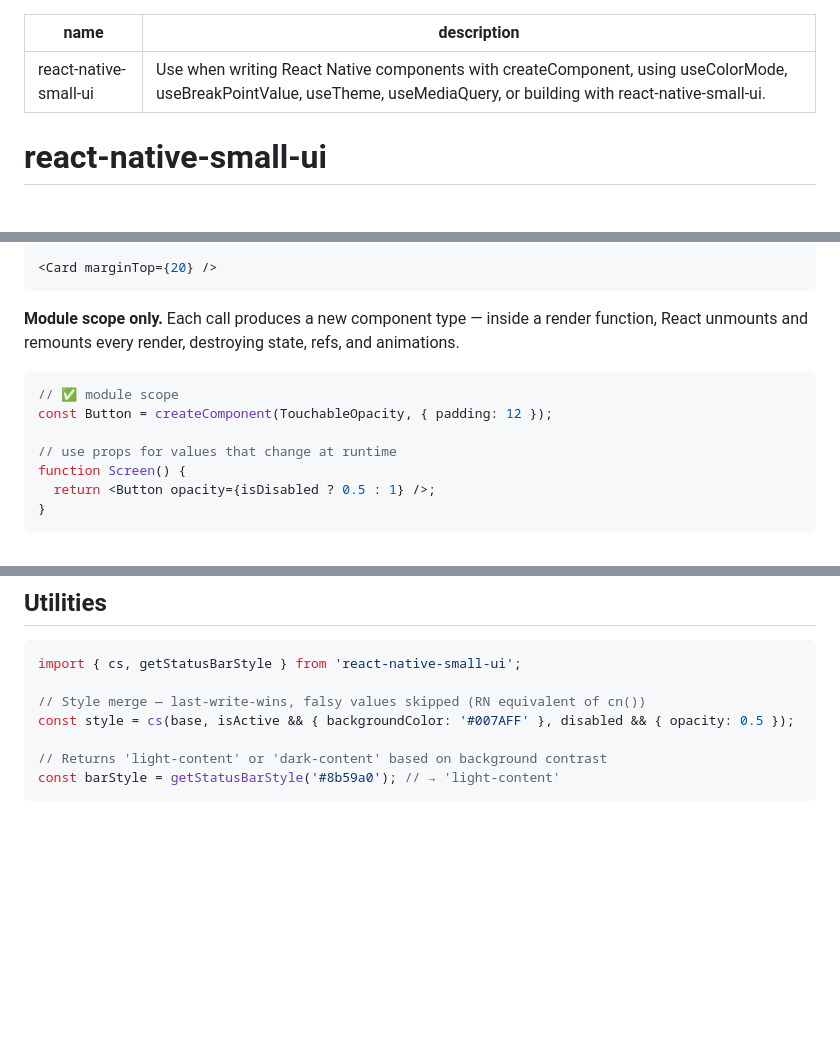
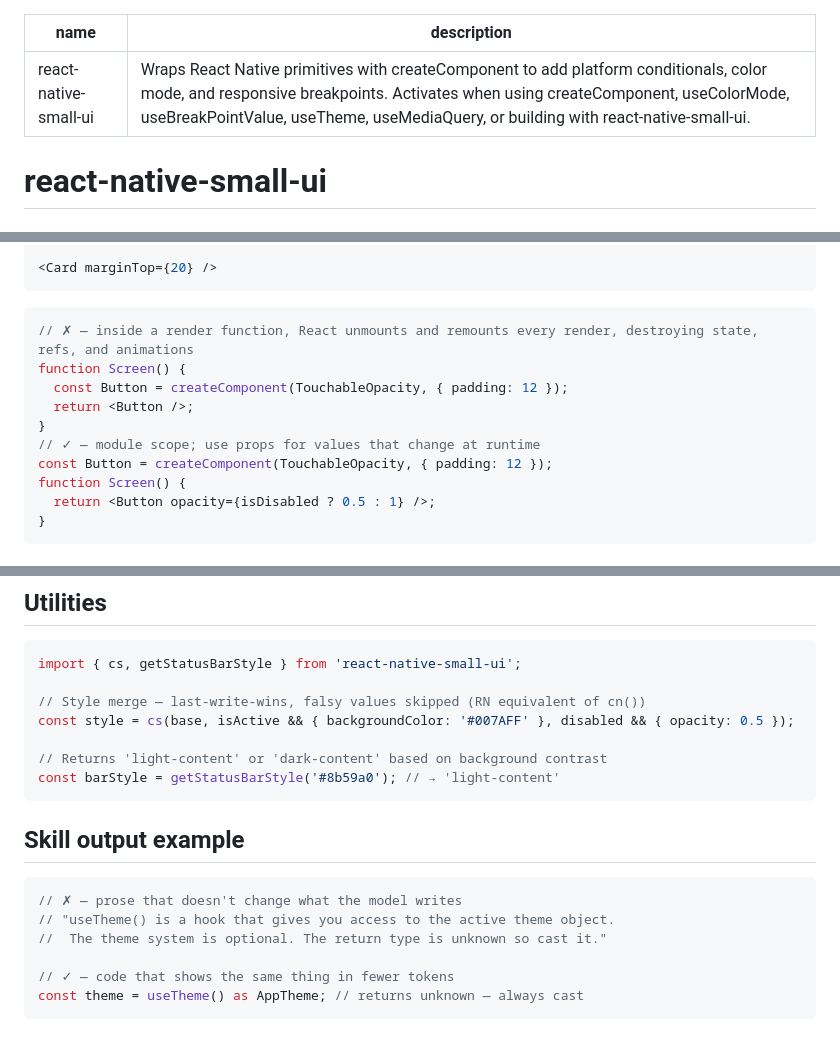
Before and after one commit to emb715/react-native-small-ui, a Markdown page: skills/react-native-small-ui/SKILL.md, 3 parts joined by grey strips. GitHub-like rendering; blank space fills up the shorter version.

Commit message:
docs(skills): align react-native-small-ui with skill-authoring process
SKILL.md (153 → 165 lines):
- Description: second person → third person (ADR Decision 4)
- Footgun block: ✅ → ✗/✓ format (consistent with antipattern block)
- Add skill output example pair: bad prose vs. correct code (ADR Decision 6)

humans.md (74 → 83 lines):
- Add evaluation record and formal three-task evaluation plan (ADR Decision 7)

````diff
--- a/skills/react-native-small-ui/SKILL.md
+++ b/skills/react-native-small-ui/SKILL.md
@@ -1,6 +1,6 @@
 ---
 name: react-native-small-ui
-description: Use when writing React Native components with createComponent, using useColorMode, useBreakPointValue, useTheme, useMediaQuery, or building with react-native-small-ui.
+description: Wraps React Native primitives with createComponent to add platform conditionals, color mode, and responsive breakpoints. Activates when using createComponent, useColorMode, useBreakPointValue, useTheme, useMediaQuery, or building with react-native-small-ui.
 ---
 
 # react-native-small-ui
@@ -41,13 +41,14 @@ const Card = createComponent(View, {
 <Card marginTop={20} />
 ```
 
-**Module scope only.** Each call produces a new component type — inside a render function, React unmounts and remounts every render, destroying state, refs, and animations.
-
 ```tsx
-// ✅ module scope
+// ✗ — inside a render function, React unmounts and remounts every render, destroying state, refs, and animations
+function Screen() {
+  const Button = createComponent(TouchableOpacity, { padding: 12 });
+  return <Button />;
+}
+// ✓ — module scope; use props for values that change at runtime
 const Button = createComponent(TouchableOpacity, { padding: 12 });
-
-// use props for values that change at runtime
 function Screen() {
   return <Button opacity={isDisabled ? 0.5 : 1} />;
 }
@@ -151,3 +152,14 @@ const style = cs(base, isActive && { backgroundColor: '#007AFF' }, disabled && {
 // Returns 'light-content' or 'dark-content' based on background contrast
 const barStyle = getStatusBarStyle('#8b59a0'); // → 'light-content'
 ```
+
+## Skill output example
+
+```tsx
+// ✗ — prose that doesn't change what the model writes
+// "useTheme() is a hook that gives you access to the active theme object.
+//  The theme system is optional. The return type is unknown so cast it."
+
+// ✓ — code that shows the same thing in fewer tokens
+const theme = useTheme() as AppTheme; // returns unknown — always cast
+```
````
Also changed, not shown: skills/react-native-small-ui/humans.md (+9 -0 lines).
